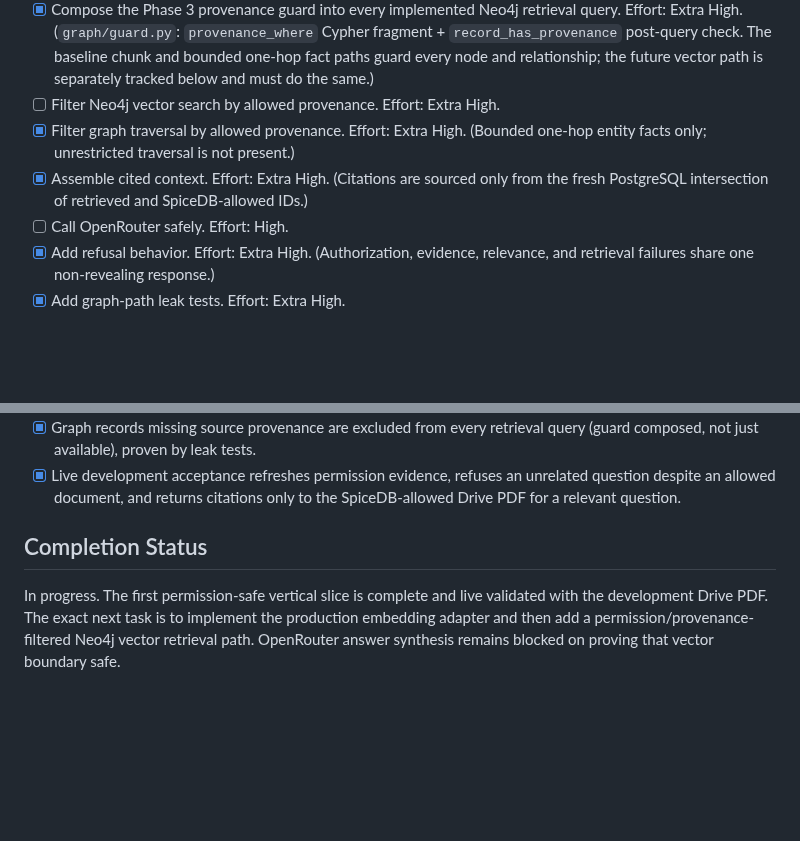
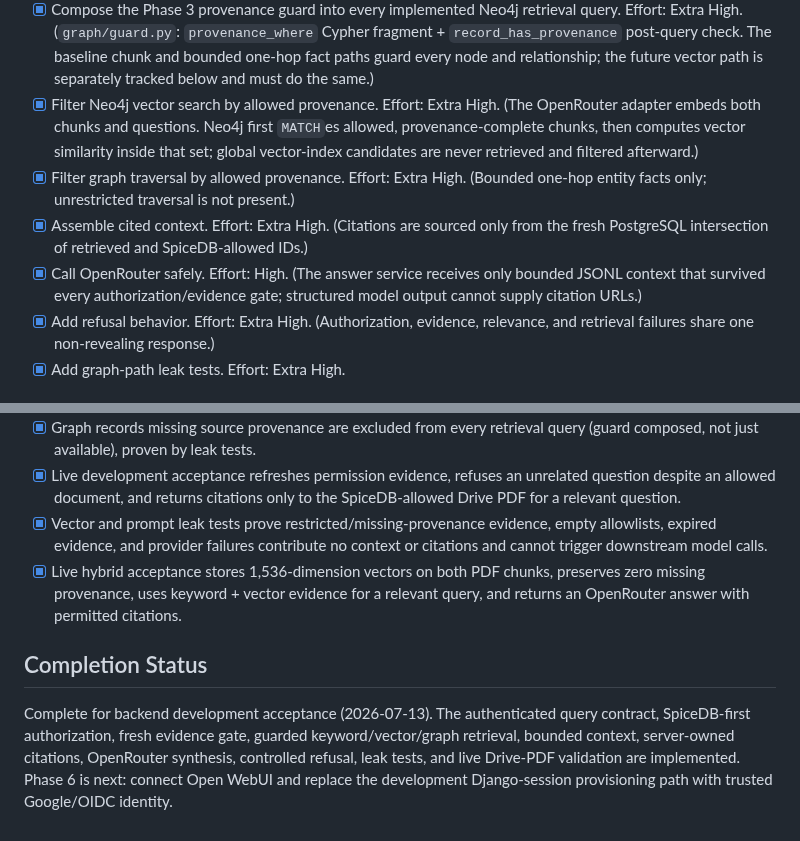
Before and after one commit to chihabMe/knowledge-graph-mvp, a Markdown page: ai-context/phases/phase-5-permission-safe-retrieval.md, 2 parts joined by grey strips. Drawn GitHub-style; blank space fills up the shorter version.

Commit message:
Complete the Phase 5 tracker
Check only the now-implemented vector and OpenRouter tasks, record vector/prompt leak coverage and live hybrid acceptance, close the Phase 3 embedding handoff, and set Phase 6 trusted Open WebUI identity as the next phase.

```diff
--- a/ai-context/phases/phase-5-permission-safe-retrieval.md
+++ b/ai-context/phases/phase-5-permission-safe-retrieval.md
@@ -34,12 +34,18 @@ Answer user questions using only graph/vector context derived from documents the
   Cypher fragment + `record_has_provenance` post-query check. The baseline
   chunk and bounded one-hop fact paths guard every node and relationship;
   the future vector path is separately tracked below and must do the same.)
-- [ ] Filter Neo4j vector search by allowed provenance. Effort: Extra High.
+- [x] Filter Neo4j vector search by allowed provenance. Effort: Extra High.
+  (The OpenRouter adapter embeds both chunks and questions. Neo4j first
+  `MATCH`es allowed, provenance-complete chunks, then computes vector
+  similarity inside that set; global vector-index candidates are never
+  retrieved and filtered afterward.)
 - [x] Filter graph traversal by allowed provenance. Effort: Extra High.
   (Bounded one-hop entity facts only; unrestricted traversal is not present.)
 - [x] Assemble cited context. Effort: Extra High. (Citations are sourced only
   from the fresh PostgreSQL intersection of retrieved and SpiceDB-allowed IDs.)
-- [ ] Call OpenRouter safely. Effort: High.
+- [x] Call OpenRouter safely. Effort: High. (The answer service receives only
+  bounded JSONL context that survived every authorization/evidence gate;
+  structured model output cannot supply citation URLs.)
 - [x] Add refusal behavior. Effort: Extra High. (Authorization, evidence,
   relevance, and retrieval failures share one non-revealing response.)
 - [x] Add graph-path leak tests. Effort: Extra High.
@@ -62,11 +68,18 @@ Answer user questions using only graph/vector context derived from documents the
 - [x] Live development acceptance refreshes permission evidence, refuses an
   unrelated question despite an allowed document, and returns citations only
   to the SpiceDB-allowed Drive PDF for a relevant question.
+- [x] Vector and prompt leak tests prove restricted/missing-provenance evidence,
+  empty allowlists, expired evidence, and provider failures contribute no
+  context or citations and cannot trigger downstream model calls.
+- [x] Live hybrid acceptance stores 1,536-dimension vectors on both PDF chunks,
+  preserves zero missing provenance, uses keyword + vector evidence for a
+  relevant query, and returns an OpenRouter answer with permitted citations.
 
 ## Completion Status
 
-In progress. The first permission-safe vertical slice is complete and live
-validated with the development Drive PDF. The exact next task is to implement
-the production embedding adapter and then add a permission/provenance-filtered
-Neo4j vector retrieval path. OpenRouter answer synthesis remains blocked on
-proving that vector boundary safe.
+Complete for backend development acceptance (2026-07-13). The authenticated
+query contract, SpiceDB-first authorization, fresh evidence gate, guarded
+keyword/vector/graph retrieval, bounded context, server-owned citations,
+OpenRouter synthesis, controlled refusal, leak tests, and live Drive-PDF
+validation are implemented. Phase 6 is next: connect Open WebUI and replace the
+development Django-session provisioning path with trusted Google/OIDC identity.
```
Also changed, not shown: ai-context/phases/phase-3-neo4j-graph-and-provenance.md (+6 -7 lines).
